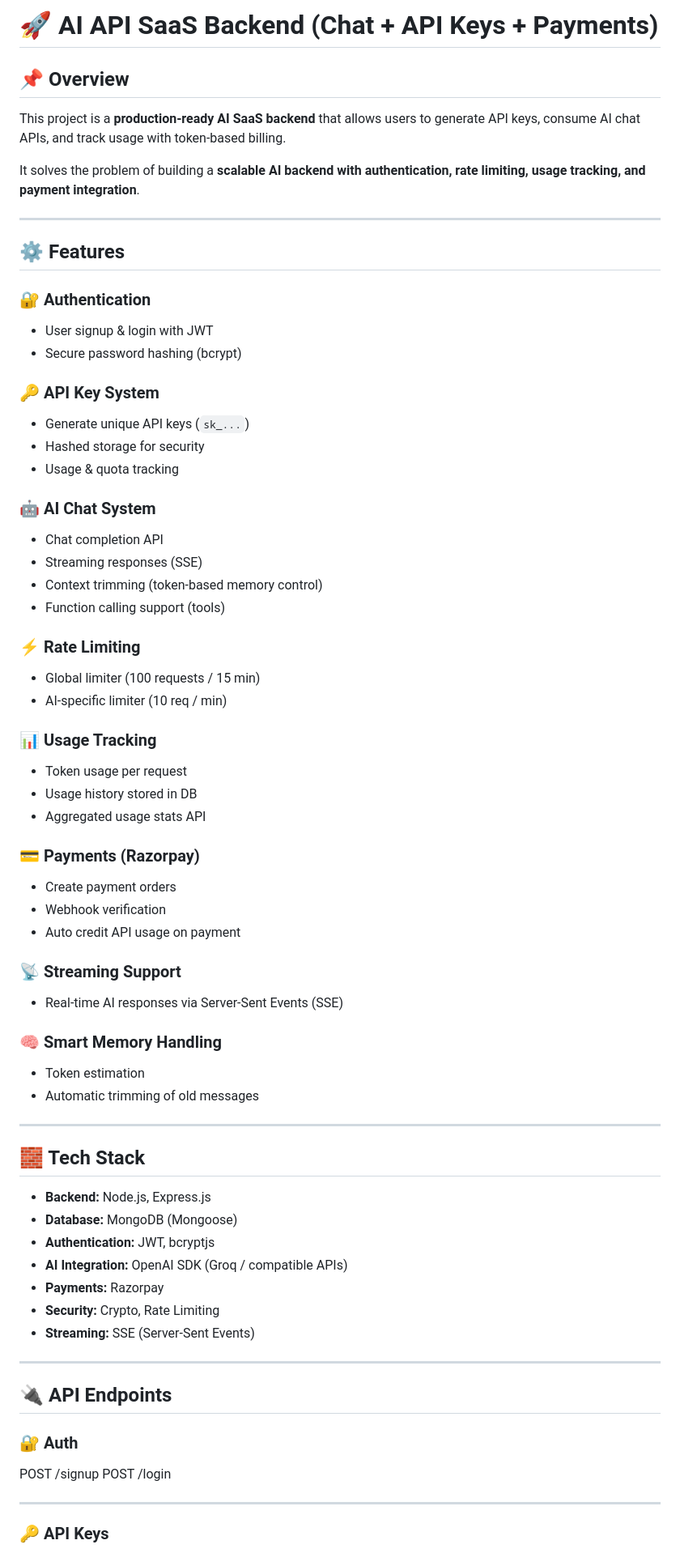
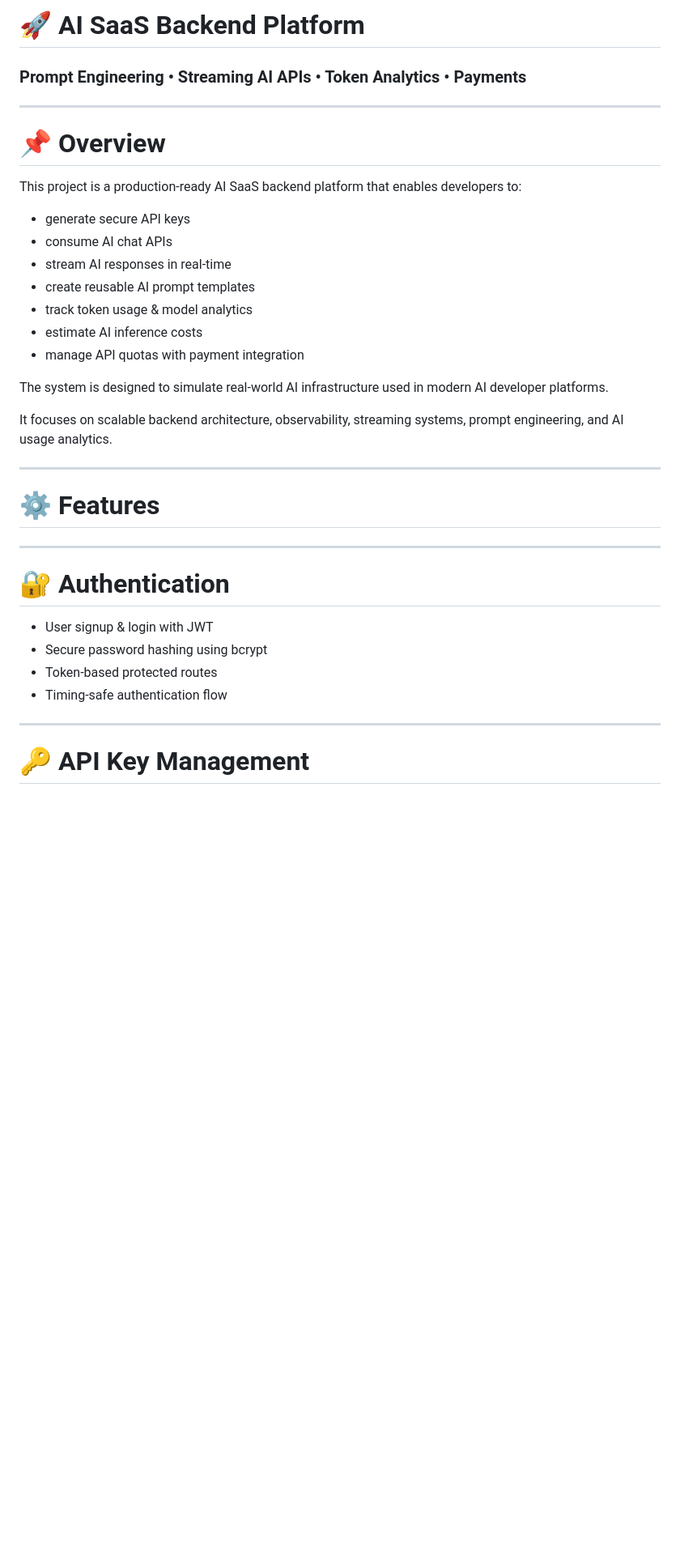
Before and after one commit to kingdeepanshu/Ai-Powered-Chatbot, a Markdown page: readme.md, the part around one of its changes. Shown at 81% size. Rendered like a GitHub page; blank space fills up the shorter version.

```diff
--- a/readme.md
+++ b/readme.md
@@ -1,81 +1,39 @@
-# 🚀 AI API SaaS Backend (Chat + API Keys + Payments)
+# 🚀 AI SaaS Backend Platform
 
-## 📌 Overview
-
-This project is a **production-ready AI SaaS backend** that allows users to generate API keys, consume AI chat APIs, and track usage with token-based billing.
-
-It solves the problem of building a **scalable AI backend with authentication, rate limiting, usage tracking, and payment integration**.
+### Prompt Engineering • Streaming AI APIs • Token Analytics • Payments
 
 ---
 
-## ⚙️ Features
+# 📌 Overview
 
-### 🔐 Authentication
+This project is a production-ready AI SaaS backend platform that enables developers to:
 
-* User signup & login with JWT
-* Secure password hashing (bcrypt)
+* generate secure API keys
+* consume AI chat APIs
+* stream AI responses in real-time
+* create reusable AI prompt templates
+* track token usage & model analytics
+* estimate AI inference costs
+* manage API quotas with payment integration
 
-### 🔑 API Key System
+The system is designed to simulate real-world AI infrastructure used in modern AI developer platforms.
 
-* Generate unique API keys (`sk_...`)
-* Hashed storage for security
-* Usage & quota tracking
-
-### 🤖 AI Chat System
-
-* Chat completion API
-* Streaming responses (SSE)
-* Context trimming (token-based memory control)
-* Function calling support (tools)
-
-### ⚡ Rate Limiting
-
-* Global limiter (100 requests / 15 min)
-* AI-specific limiter (10 req / min)
-
-### 📊 Usage Tracking
-
-* Token usage per request
-* Usage history stored in DB
-* Aggregated usage stats API
-
-### 💳 Payments (Razorpay)
-
-* Create payment orders
-* Webhook verification
-* Auto credit API usage on payment
-
-### 📡 Streaming Support
-
-* Real-time AI responses via Server-Sent Events (SSE)
-
-### 🧠 Smart Memory Handling
-
-* Token estimation
-* Automatic trimming of old messages
+It focuses on scalable backend architecture, observability, streaming systems, prompt engineering, and AI usage analytics.
 
 ---
 
-## 🧱 Tech Stack
-
-* **Backend:** Node.js, Express.js
-* **Database:** MongoDB (Mongoose)
-* **Authentication:** JWT, bcryptjs
-* **AI Integration:** OpenAI SDK (Groq / compatible APIs)
-* **Payments:** Razorpay
-* **Security:** Crypto, Rate Limiting
-* **Streaming:** SSE (Server-Sent Events)
+# ⚙️ Features
 
 ---
 
-## 🔌 API Endpoints
+# 🔐 Authentication
 
-### 🔐 Auth
-
-POST /signup
-POST /login
+* User signup & login with JWT
+* Secure password hashing using bcrypt
+* Token-based protected routes
+* Timing-safe authentication flow
 
 ---
 
-### 🔑 API Keys
+# 🔑 API Key Management
 
```
Also changed, not shown: other parts of readme.md (+303 -74 lines).
